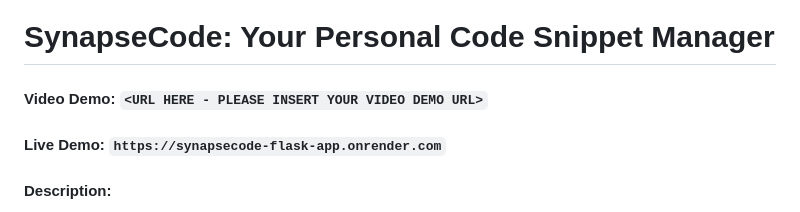
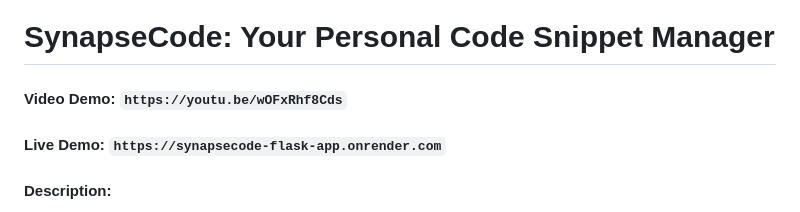
Before and after one commit to kishan59/SynapseCode-Flask-App, a Markdown page: README.md, the part around the change. Drawn GitHub-style.

Commit message:
video link added into readme file

```diff
--- a/README.md
+++ b/README.md
@@ -1,6 +1,6 @@
 # SynapseCode: Your Personal Code Snippet Manager
 
-#### Video Demo:  `<URL HERE - PLEASE INSERT YOUR VIDEO DEMO URL>`
+#### Video Demo:  `https://youtu.be/wOFxRhf8Cds`
 
 #### Live Demo:  `https://synapsecode-flask-app.onrender.com`
 
```
